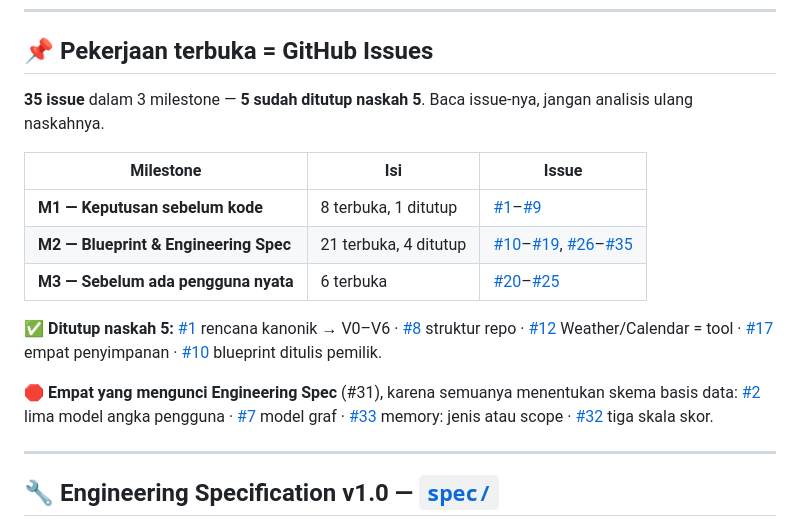
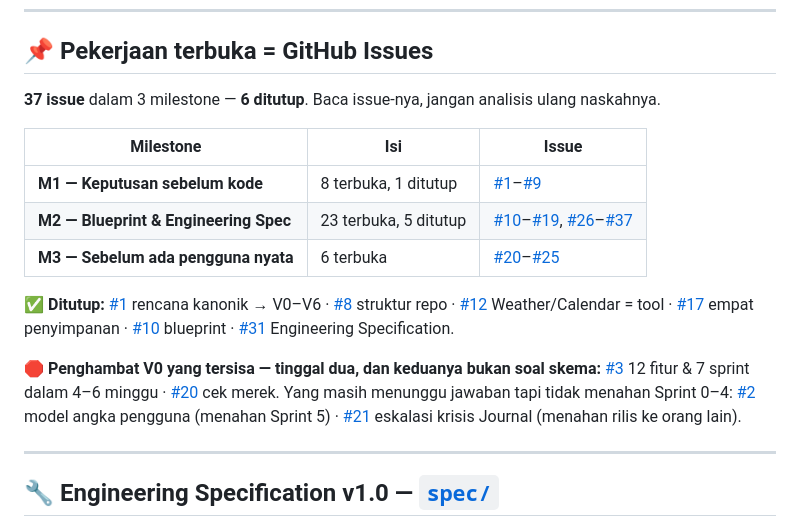
Before and after one commit to xtheoputra/humanverse-xos, a Markdown page: README.md, the part around the change. GitHub-like rendering.

Commit message:
Perbarui peta issue: 37 issue, 6 ditutup; penghambat V0 tinggal dua
Co-Authored-By: Claude Opus 5 (1M context) <noreply@anthropic.com>

```diff
--- a/README.md
+++ b/README.md
@@ -47,23 +47,26 @@ manusia + agent + data + knowledge + simulation + automation**.
 
 ## 📌 Pekerjaan terbuka = GitHub Issues
 
-**35 issue** dalam 3 milestone — **5 sudah ditutup naskah 5**. Baca issue-nya,
-jangan analisis ulang naskahnya.
+**37 issue** dalam 3 milestone — **6 ditutup**. Baca issue-nya, jangan analisis
+ulang naskahnya.
 
 | Milestone | Isi | Issue |
 |---|---|---|
 | **M1 — Keputusan sebelum kode** | 8 terbuka, 1 ditutup | [#1](../../issues/1)–[#9](../../issues/9) |
-| **M2 — Blueprint & Engineering Spec** | 21 terbuka, 4 ditutup | [#10](../../issues/10)–[#19](../../issues/19), [#26](../../issues/26)–[#35](../../issues/35) |
+| **M2 — Blueprint & Engineering Spec** | 23 terbuka, 5 ditutup | [#10](../../issues/10)–[#19](../../issues/19), [#26](../../issues/26)–[#37](../../issues/37) |
 | **M3 — Sebelum ada pengguna nyata** | 6 terbuka | [#20](../../issues/20)–[#25](../../issues/25) |
 
-✅ **Ditutup naskah 5:** [#1](../../issues/1) rencana kanonik → V0–V6 ·
+✅ **Ditutup:** [#1](../../issues/1) rencana kanonik → V0–V6 ·
 [#8](../../issues/8) struktur repo · [#12](../../issues/12) Weather/Calendar = tool ·
-[#17](../../issues/17) empat penyimpanan · [#10](../../issues/10) blueprint ditulis pemilik.
+[#17](../../issues/17) empat penyimpanan · [#10](../../issues/10) blueprint ·
+[#31](../../issues/31) Engineering Specification.
 
-🛑 **Empat yang mengunci Engineering Spec** (#31), karena semuanya menentukan
-skema basis data: [#2](../../issues/2) lima model angka pengguna ·
-[#7](../../issues/7) model graf · [#33](../../issues/33) memory: jenis atau scope ·
-[#32](../../issues/32) tiga skala skor.
+🛑 **Penghambat V0 yang tersisa — tinggal dua, dan keduanya bukan soal skema:**
+[#3](../../issues/3) 12 fitur & 7 sprint dalam 4–6 minggu ·
+[#20](../../issues/20) cek merek.
+Yang masih menunggu jawaban tapi tidak menahan Sprint 0–4:
+[#2](../../issues/2) model angka pengguna (menahan Sprint 5) ·
+[#21](../../issues/21) eskalasi krisis Journal (menahan rilis ke orang lain).
 
 ---
 
```
Also changed, not shown: docs/99-CATATAN-AUDIT.md (+5 -3 lines).
